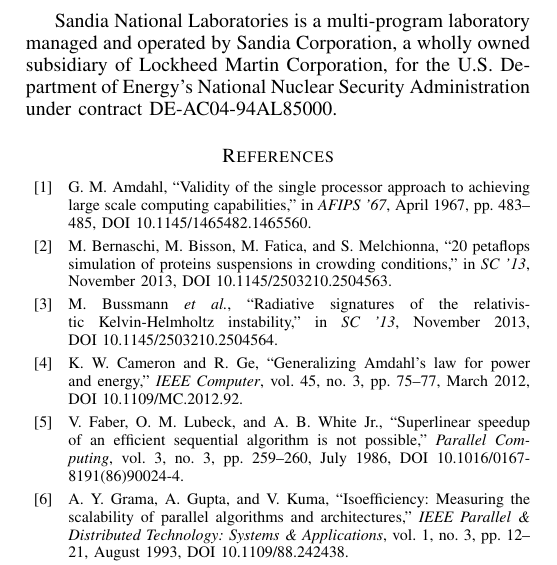
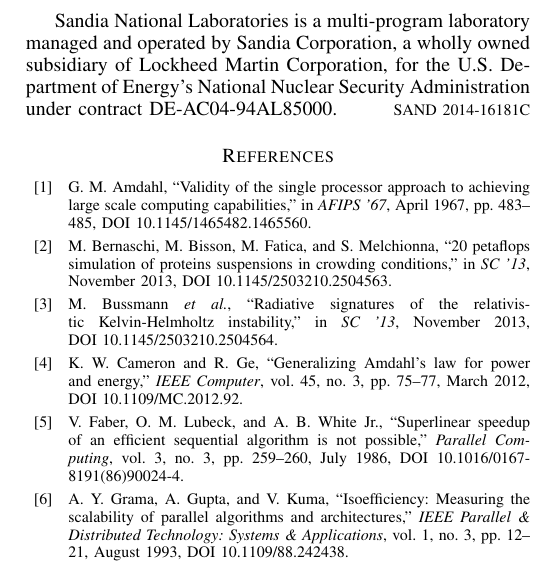
Before and after one commit to kmorel-papers/FormalScalingMetric, a LaTeX paper (FormalScalingMetric.tex): part of one column of page 4 of 4, cut so that both start at the same text. Compiled offline with pdfLaTeX.

Commit message:
Add SAND number.

```diff
--- a/FormalScalingMetric.tex
+++ b/FormalScalingMetric.tex
@@ -524,7 +524,8 @@
 Sandia National Laboratories is a multi-program laboratory managed and
 operated by Sandia Corporation, a wholly owned subsidiary of Lockheed
 Martin Corporation, for the U.S. Department of Energy's National Nuclear
-Security Administration under contract DE-AC04-94AL85000.
+Security Administration under contract DE-AC04-94AL85000. \hfill
+{\footnotesize SAND 2014-16181C}
 
 \bibliographystyle{IEEETranS}
 \bibliography{FormalScalingMetric}
```
